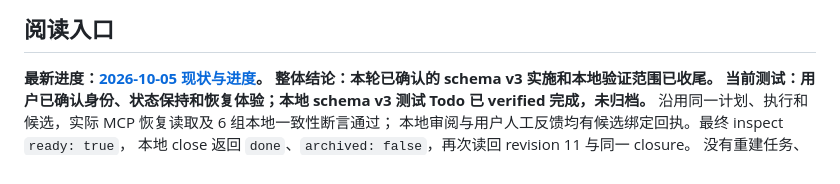
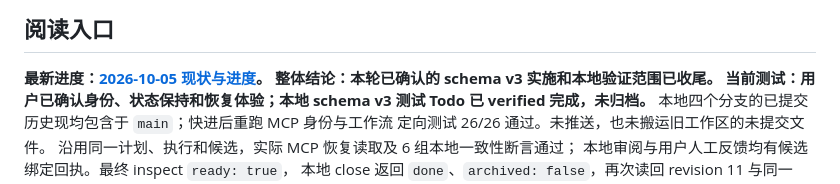
Before and after one commit to darkingtail/contribbot, a Markdown page: docs/progress/README.md, the part around the change. GitHub-like rendering.

Commit message:
docs(progress): record local main branch integration

```diff
--- a/docs/progress/README.md
+++ b/docs/progress/README.md
@@ -9,6 +9,8 @@
 **最新进度：[2026-10-05 现状与进度](2026-10-05.md)。**
 **整体结论：本轮已确认的 schema v3 实施和本地验证范围已收尾。**
 **当前测试：用户已确认身份、状态保持和恢复体验；本地 schema v3 测试 Todo 已 verified 完成，未归档。**
+本地四个分支的已提交历史现均包含于 `main`；快进后重跑 MCP 身份与工作流
+定向测试 26/26 通过。未推送，也未搬运旧工作区的未提交文件。
 沿用同一计划、执行和候选，实际 MCP 恢复读取及 6 组本地一致性断言通过；
 本地审阅与用户人工反馈均有候选绑定回执。最终 inspect `ready: true`，
 本地 close 返回 `done`、`archived: false`，再次读回 revision 11 与同一 closure。
```
Also changed, not shown: docs/progress/2026-10-05.md (+29 -0 lines).
